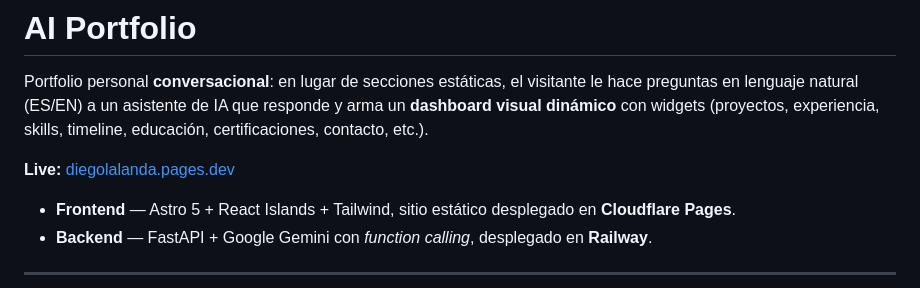
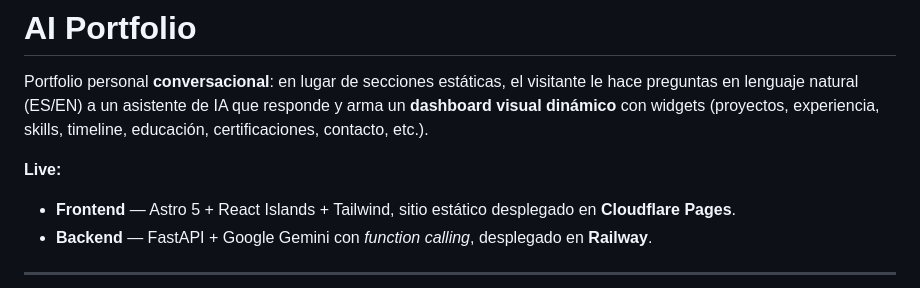
Before and after one commit to BorTnf/borja-portfolio, a Markdown page: README.md, the part around the change. Drawn GitHub-style.

Commit message:
Revise README with project and deployment info
Updated project description and deployment details.

```diff
--- a/README.md
+++ b/README.md
@@ -2,7 +2,7 @@
 
 Portfolio personal **conversacional**: en lugar de secciones estáticas, el visitante le hace preguntas en lenguaje natural (ES/EN) a un asistente de IA que responde y arma un **dashboard visual dinámico** con widgets (proyectos, experiencia, skills, timeline, educación, certificaciones, contacto, etc.).
 
-**Live:** [diegolalanda.pages.dev](https://diegolalanda.pages.dev/)
+**Live:**
 
 - **Frontend** — Astro 5 + React Islands + Tailwind, sitio estático desplegado en **Cloudflare Pages**.
 - **Backend** — FastAPI + Google Gemini con *function calling*, desplegado en **Railway**.
```
